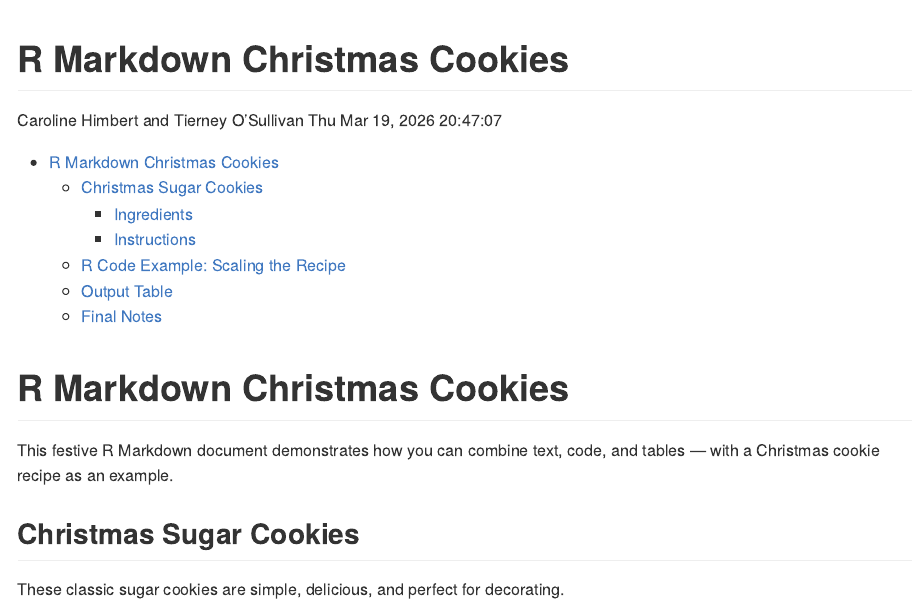
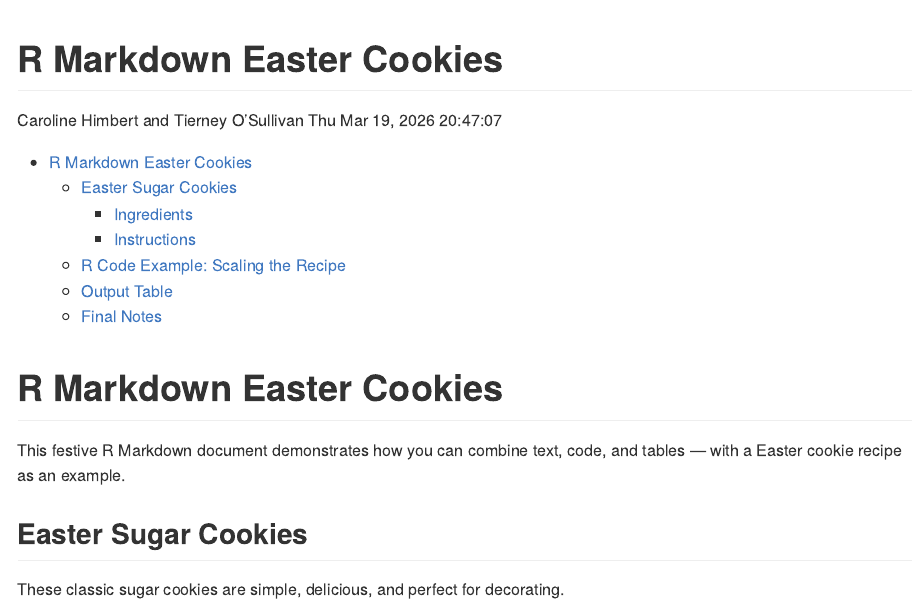
Before and after one commit to tierney6/CTE_Lunch_and_Learn, an R Markdown document (RMarkdownCookieRecipe.Rmd): the page in a window 1100 px wide, from its top. Rendered offline with R 4.5, knitr and Pandoc, with nearby package versions.

Commit message:
Change cookie theme from Christmas to Easter
Rename the recipe theme from Christmas to Easter across RMarkdownCookieRecipe.Rmd and RMarkdownCookieRecipe.md. Updated document title, main heading, section headings/TOC links, and descriptive text; the generated timestamp in the .md file was also refreshed. No other content or authorship changes were made.

```diff
--- a/RMarkdownCookieRecipe.Rmd
+++ b/RMarkdownCookieRecipe.Rmd
@@ -1,5 +1,5 @@
 ---
-title: "R Markdown Christmas Cookies "
+title: "R Markdown Easter Cookies "
 author: "Caroline Himbert and Tierney O'Sullivan"
 date: "`r format(Sys.time(), '%a %b %d, %Y %X')`"
 output:
@@ -18,11 +18,11 @@ output:
 always_allow_html: true
 ---
 
-# R Markdown Christmas Cookies
+# R Markdown Easter Cookies
 
-This festive R Markdown document demonstrates how you can combine text, code, and tables — with a Christmas cookie recipe as an example.
+This festive R Markdown document demonstrates how you can combine text, code, and tables — with a Easter cookie recipe as an example.
 
-## Christmas Sugar Cookies
+## Easter Sugar Cookies
 
 These classic sugar cookies are simple, delicious, and perfect for decorating.
 
```
Also changed, not shown: RMarkdownCookieRecipe.md.
